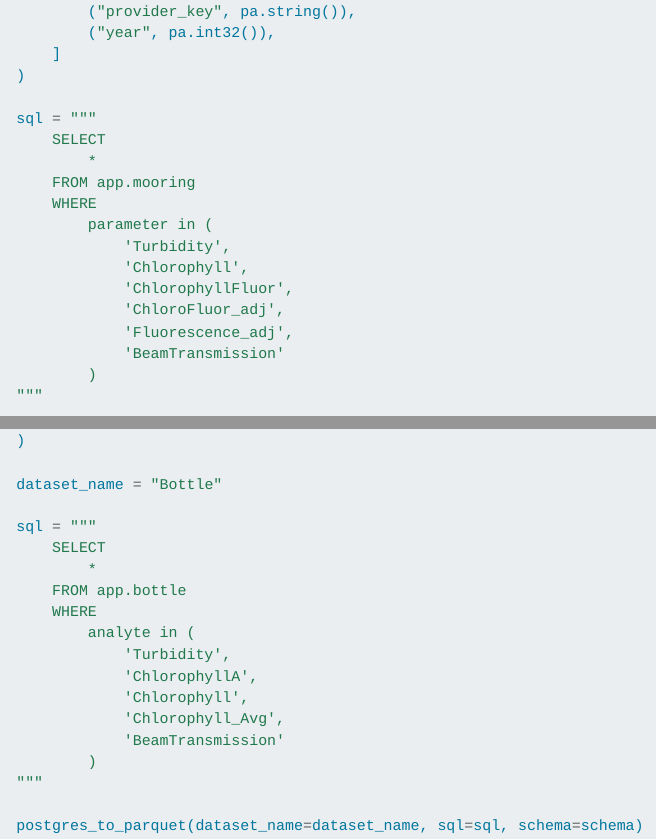
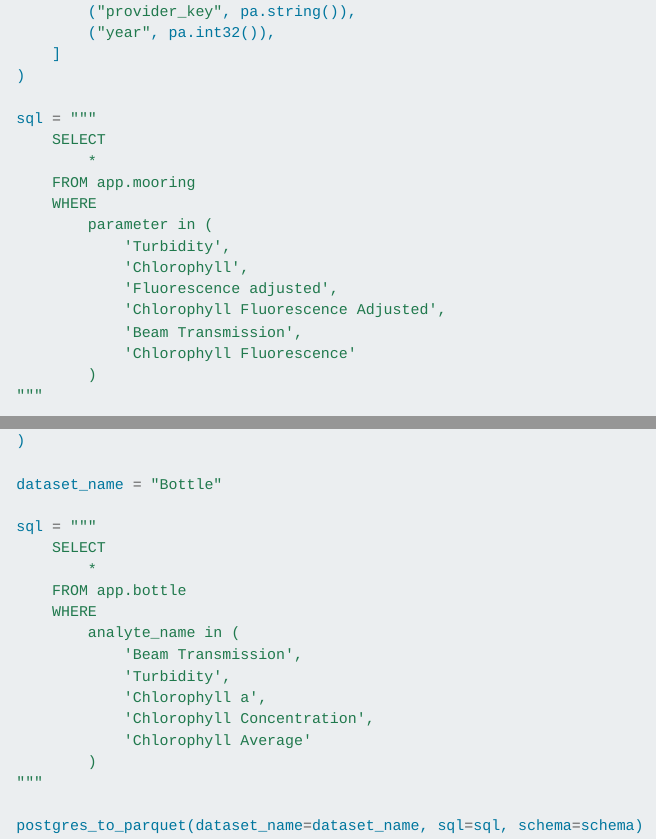
Before and after one commit to GSIEnvironmental/Phytoplankton_Indicator_Phase2, a Quarto document (content/data-management/parquet-export.qmd): the page in a window 1100 px wide, from 5280 px down, and a second part further down, joined at a grey line. Rendered offline with R 4.5, knitr and Pandoc in place of Quarto, with nearby package versions; long lines of code are wrapped.

Commit message:
fix parameter names
Signed-off-by: Caleb Grant <geocoug@gmail.com>

```diff
--- a/content/data-management/parquet-export.qmd
+++ b/content/data-management/parquet-export.qmd
@@ -255,10 +255,10 @@ def mooring_export() -> None:
             parameter in (
                 'Turbidity',
                 'Chlorophyll',
-                'ChlorophyllFluor',
-                'ChloroFluor_adj',
-                'Fluorescence_adj',
-                'BeamTransmission'
+                'Fluorescence adjusted',
+                'Chlorophyll Fluorescence Adjusted',
+                'Beam Transmission',
+                'Chlorophyll Fluorescence'
             )
     """
 
@@ -396,12 +396,12 @@ def bottle_export() -> None:
             *
         FROM app.bottle
         WHERE
-            analyte in (
+            analyte_name in (
+                'Beam Transmission',
                 'Turbidity',
-                'ChlorophyllA',
-                'Chlorophyll',
-                'Chlorophyll_Avg',
-                'BeamTransmission'
+                'Chlorophyll a',
+                'Chlorophyll Concentration',
+                'Chlorophyll Average'
             )
     """
 
```
Also changed, not shown: content/data-management/parquet-export.qmd (8 more changed lines).
